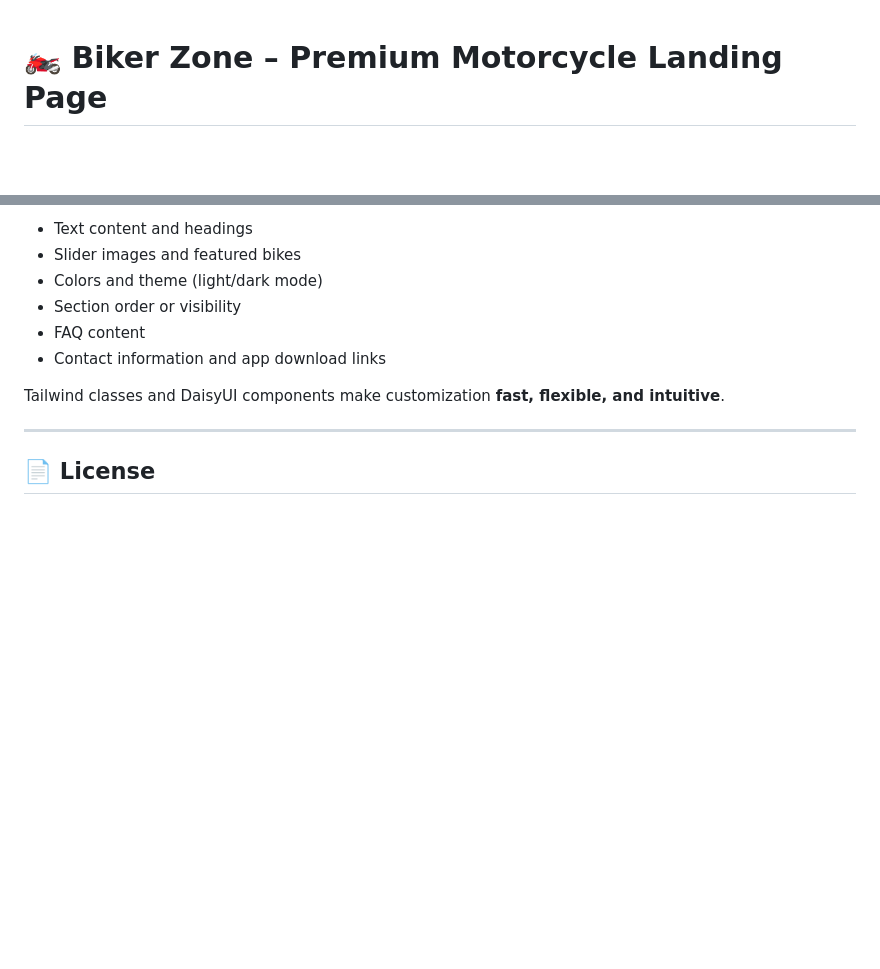
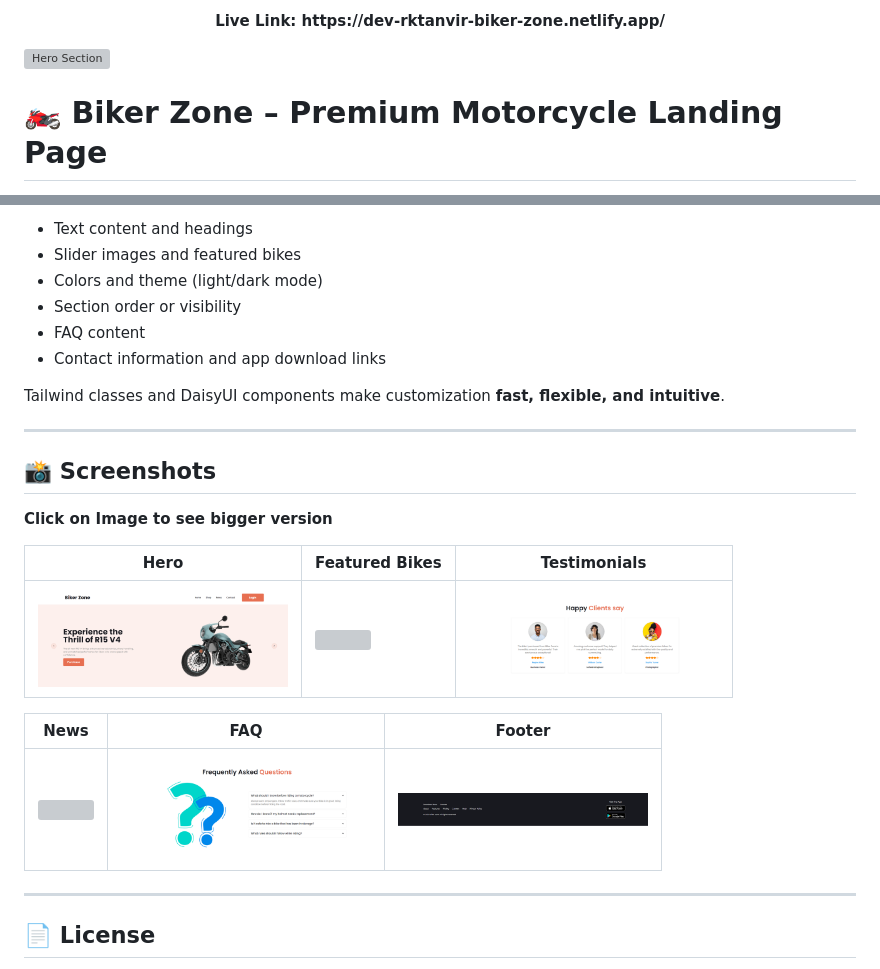
Before and after one commit to dev-rktanvir/biker-zone, a Markdown page: README.md, 2 parts joined by grey strips. GitHub-like rendering; blank space fills up the shorter version; grey boxes are pictures that could not be loaded.

```diff
--- a/README.md
+++ b/README.md
@@ -1,3 +1,8 @@
+<p align="center">
+  <strong> Live Link: https://dev-rktanvir-biker-zone.netlify.app/ </strong>
+</p>
+
+![Hero Section](https://github.com/dev-rktanvir/biker-zone/blob/main/screenshorts/biker-zone.png)
 # 🏍️ Biker Zone – Premium Motorcycle Landing Page
 
 A sleek, modern, and fully responsive landing page designed for motorcycle enthusiasts and premium bike retailers, built using HTML, CSS, Tailwind CSS, and DaisyUI.
@@ -78,6 +83,19 @@ Tailwind classes and DaisyUI components make customization **fast, flexible, and
 
 ---
 
+## 📸 Screenshots
+**Click on Image to see bigger version**
+
+| Hero | Featured Bikes | Testimonials |
+| ---- | --------------- | ------------ |
+| <img src="https://github.com/dev-rktanvir/biker-zone/blob/main/screenshorts/biker-zone-hero.png" width="250"/> | <img src="https://github.com/dev-rktanvir/biker-zone/blob/main/screenshorts/biker-zone-feature-bike.png" width="250"/> | <img src="https://github.com/dev-rktanvir/biker-zone/blob/main/screenshorts/biker-zone-testimonial.png" width="250"/> |
+
+| News | FAQ | Footer |
+| ---- | --- | ------ |
+| <img src="https://github.com/dev-rktanvir/biker-zone/blob/main/screenshorts/biker-zone-news.png" width="250"/> | <img src="https://github.com/dev-rktanvir/biker-zone/blob/main/screenshorts/biker-zone-faq.png" width="250"/> | <img src="https://github.com/dev-rktanvir/biker-zone/blob/main/screenshorts/biker-zone-footer.png" width="250"/> |
+
+---
+
 ## 📄 License
 This project is free to use for personal, learning, or portfolio purposes.
 Commercial usage is allowed with attribution.
```
